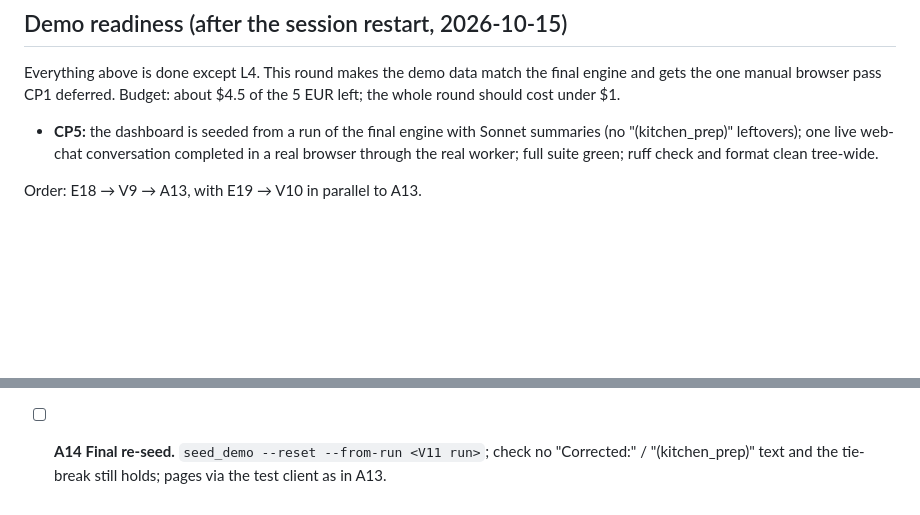
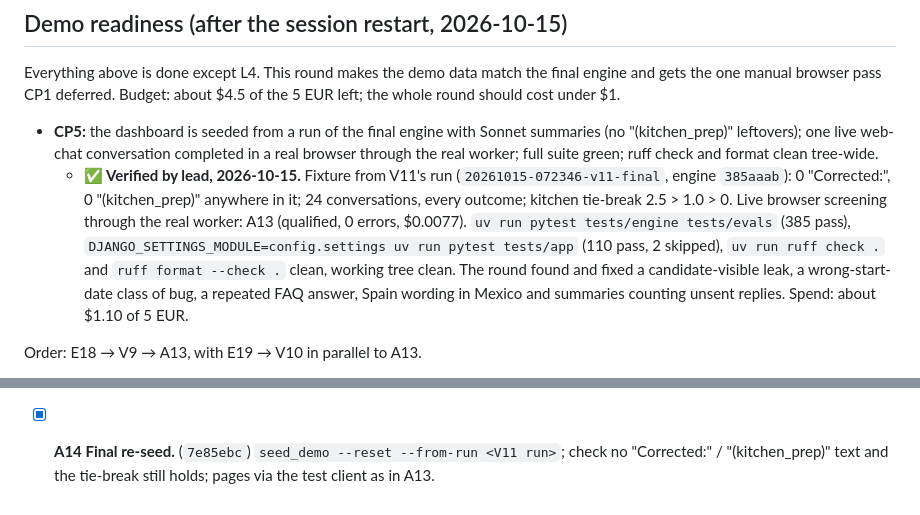
Before and after one commit to vladis-exe/FDE-challenge, a Markdown page: docs/coordination/BOARD.md, 2 parts joined by grey strips. GitHub-like rendering; blank space fills up the shorter version.

Commit message:
[L3] CP5 verified: demo data from the final engine, full suite green; lanes idle
Co-Authored-By: Claude Opus 5.5 <noreply@anthropic.com>

```diff
--- a/docs/coordination/BOARD.md
+++ b/docs/coordination/BOARD.md
@@ -223,6 +223,14 @@ round should cost under $1.
 - **CP5:** the dashboard is seeded from a run of the final engine with Sonnet summaries (no
   "(kitchen_prep)" leftovers); one live web-chat conversation completed in a real browser through
   the real worker; full suite green; ruff check and format clean tree-wide.
+  - **✅ Verified by lead, 2026-10-15.** Fixture from V11's run (`20261015-072346-v11-final`,
+    engine `385aaab`): 0 "Corrected:", 0 "(kitchen_prep)" anywhere in it; 24 conversations, every
+    outcome; kitchen tie-break 2.5 > 1.0 > 0. Live browser screening through the real worker: A13
+    (qualified, 0 errors, $0.0077). `uv run pytest tests/engine tests/evals` (385 pass),
+    `DJANGO_SETTINGS_MODULE=config.settings uv run pytest tests/app` (110 pass, 2 skipped),
+    `uv run ruff check .` and `ruff format --check .` clean, working tree clean. The round found
+    and fixed a candidate-visible leak, a wrong-start-date class of bug, a repeated FAQ answer,
+    Spain wording in Mexico and summaries counting unsent replies. Spend: about $1.10 of 5 EUR.
 
 Order: E18 → V9 → A13, with E19 → V10 in parallel to A13.
 - [x] **E18 Last compose polish.** (`b318b8b`, false positives fixed in `7cbb9fb`) "Genial, Simón." (evals' note, `status/evals.md`): compose
@@ -267,5 +275,5 @@ shows), so one more short loop before CP5. Order: E20 → V11 → A14.
 - [x] **A13b Worker calls `forget_undelivered`** (`b2dd0d8`) (CONTRACTS v4.2 §5 step 3, D36): pass the turn's
   suppressed replies to `engine.forget_undelivered` and persist what it returns, in the same
   transaction. Test: a burst of two messages leaves only the delivered reply in `transcript_tail`.
-- [ ] **A14 Final re-seed.** `seed_demo --reset --from-run <V11 run>`; check no "Corrected:" /
+- [x] **A14 Final re-seed.** (`7e85ebc`) `seed_demo --reset --from-run <V11 run>`; check no "Corrected:" /
   "(kitchen_prep)" text and the tie-break still holds; pages via the test client as in A13.
```
Also changed, not shown: 1 other file.
